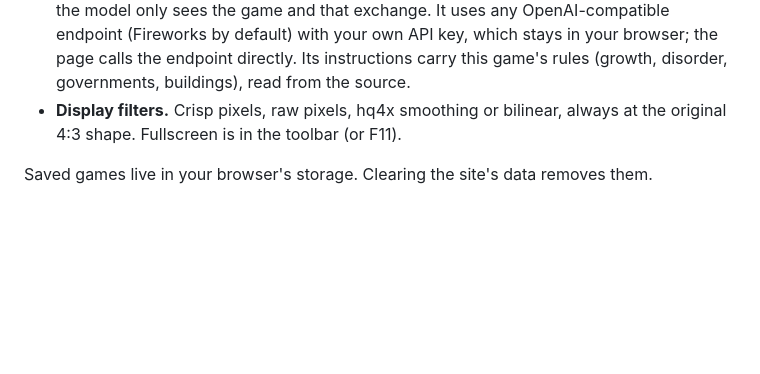
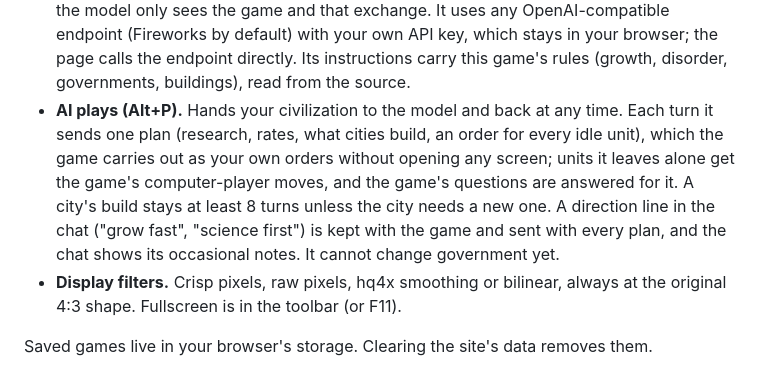
Before and after one commit to awkto/civ-wasm, a Markdown page: README.md, the part around the change. Rendered like a GitHub page; blank space fills up the shorter version.

Commit message:
dev: README: AI plays

```diff
--- a/README.md
+++ b/README.md
@@ -111,6 +111,15 @@ The server holding the zip must allow cross-origin requests.
   default) with your own API key, which stays in your browser; the page
   calls the endpoint directly. Its instructions carry this game's rules
   (growth, disorder, governments, buildings), read from the source.
+- **AI plays (Alt+P).** Hands your civilization to the model and back at
+  any time. Each turn it sends one plan (research, rates, what cities
+  build, an order for every idle unit), which the game carries out as your
+  own orders without opening any screen; units it leaves alone get the
+  game's computer-player moves, and the game's questions are answered for
+  it. A city's build stays at least 8 turns unless the city needs a new
+  one. A direction line in the chat ("grow fast", "science first") is kept
+  with the game and sent with every plan, and the chat shows its occasional
+  notes. It cannot change government yet.
 - **Display filters.** Crisp pixels, raw pixels, hq4x smoothing or bilinear, always
   at the original 4:3 shape. Fullscreen is in the toolbar (or F11).
 
```
